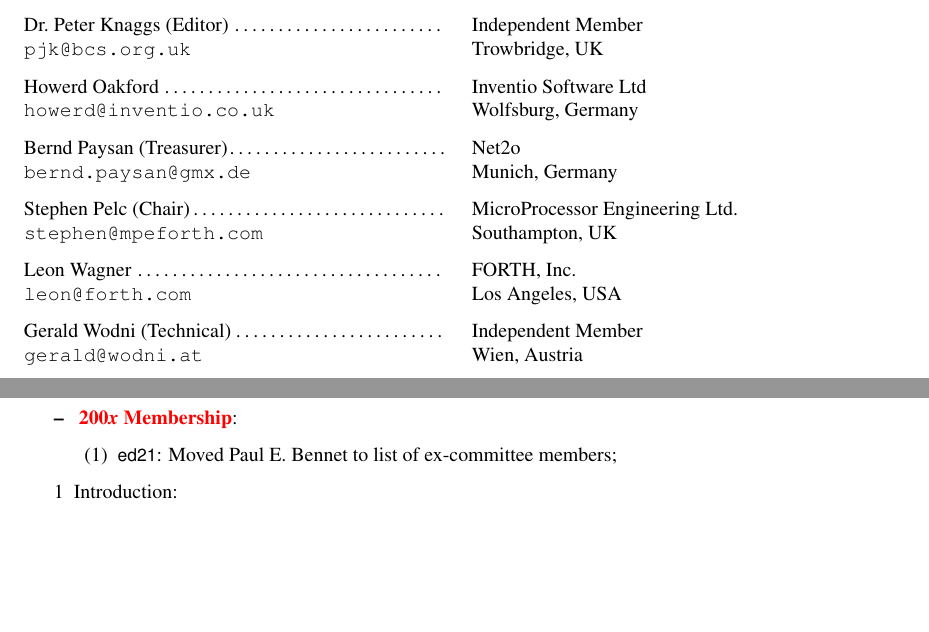
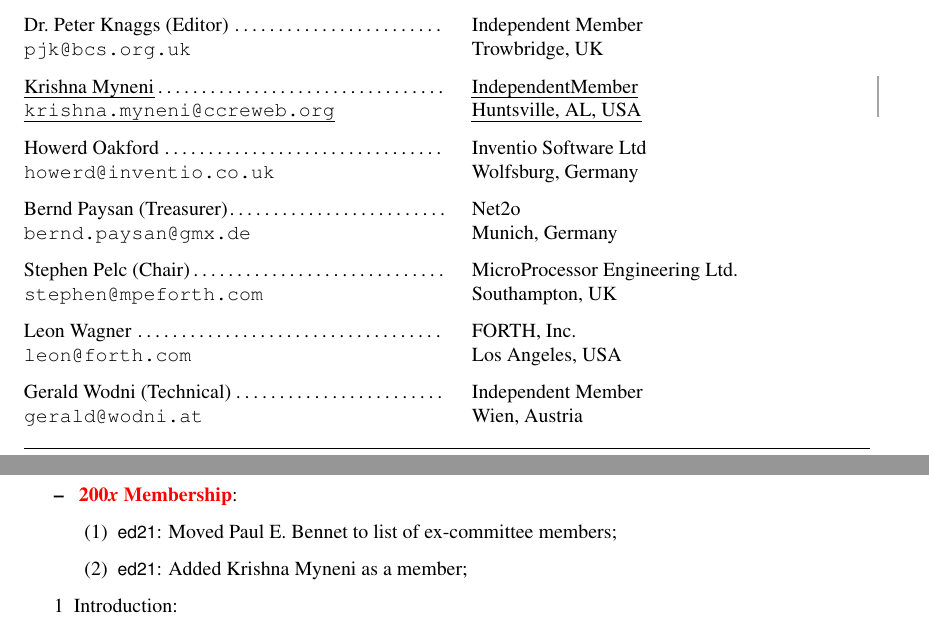
Before and after one commit to Forth-Standard/forth-standard, a LaTeX thesis (forth.tex, which reads changelog.tex, members-2x.tex): two parts of pages 11 and 354 of 366, joined at a grey line, cut so that both start at the same text, the shorter picture padded with empty space. Compiled offline with pdfLaTeX.

Commit message:
Add Krishna Myneni as member

```diff
--- a/changelog.tex
+++ b/changelog.tex
@@ -1735,6 +1735,7 @@
 	\item \xref{members}:					% members-2x
 		\begin{enumerate}
 			\item \textsf{ed21}: Moved Paul E. Bennet to list of ex-committee members;
+			\item \textsf{ed21}: Added Krishna Myneni as a member;
 		\end{enumerate}
 	\item[1] Introduction:						% intro
 	\item[2] Terms, notation, and references:	% notation
--- a/members-2x.tex
+++ b/members-2x.tex
@@ -76,6 +76,11 @@ Currently the committee has the following voting members:
 	{bcs.org.uk}{pjk}
 	{Independent Member}
 	{Trowbridge, UK}
+
+\member[+]{Krishna Myneni}
+	{ccreweb.org}{krishna.myneni}
+	{IndependentMember}
+	{Huntsville, AL, USA}
 
 \member{Howerd Oakford}
 	{inventio.co.uk}{howerd}
```
